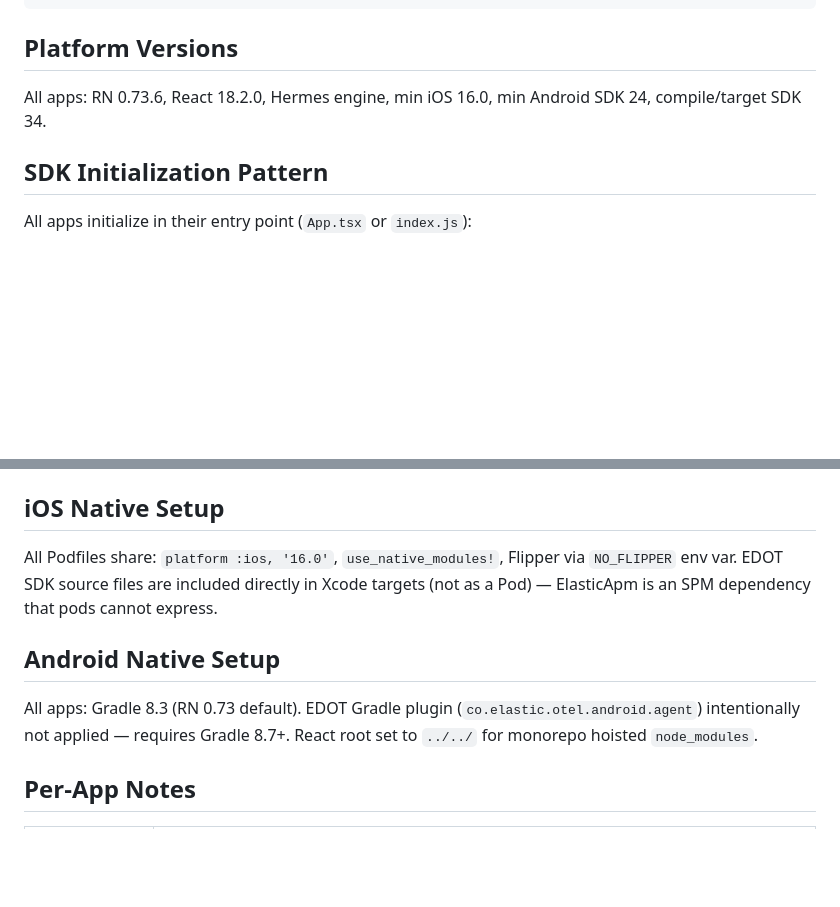
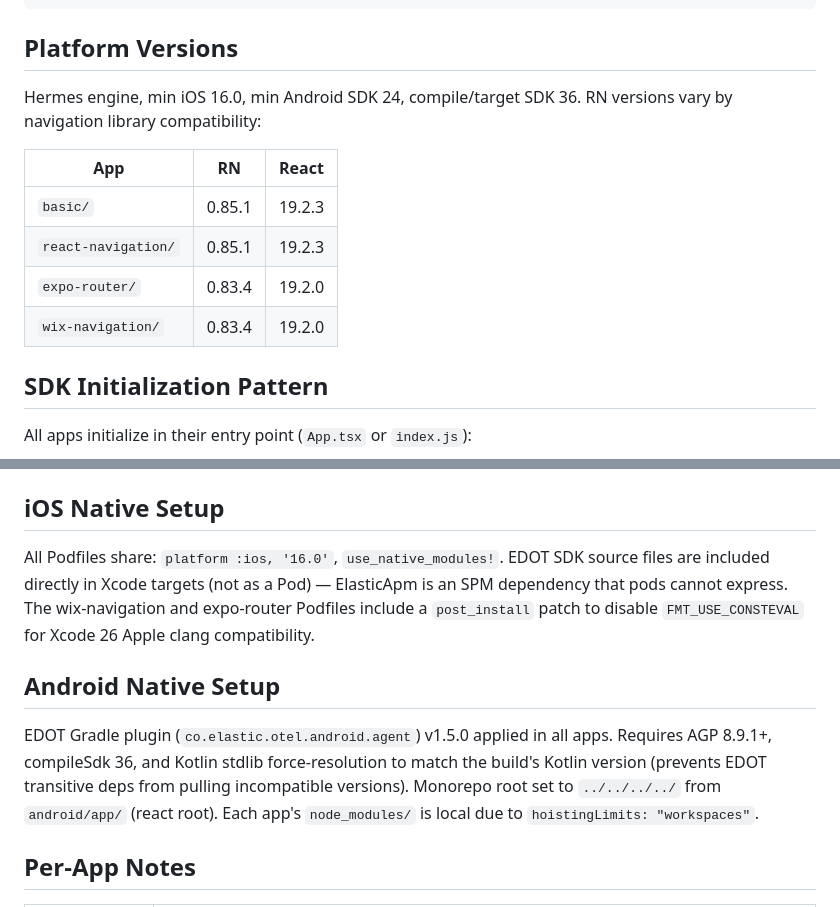
Before and after one commit to inoxth/react-native-edot-sdk, a Markdown page: example/AGENTS.md, 2 parts joined by grey strips. Rendered like a GitHub page; blank space fills up the shorter version.

Commit message:
docs(agents): refresh root and example agents guides

```diff
--- a/example/AGENTS.md
+++ b/example/AGENTS.md
@@ -23,7 +23,14 @@ example/
 
 ## Platform Versions
 
-All apps: RN 0.73.6, React 18.2.0, Hermes engine, min iOS 16.0, min Android SDK 24, compile/target SDK 34.
+Hermes engine, min iOS 16.0, min Android SDK 24, compile/target SDK 36. RN versions vary by navigation library compatibility:
+
+| App | RN | React |
+|---|---|---|
+| `basic/` | 0.85.1 | 19.2.3 |
+| `react-navigation/` | 0.85.1 | 19.2.3 |
+| `expo-router/` | 0.83.4 | 19.2.0 |
+| `wix-navigation/` | 0.83.4 | 19.2.0 |
 
 ## SDK Initialization Pattern
 
@@ -54,11 +61,11 @@ All apps share this monorepo Metro config pattern:
 
 ## iOS Native Setup
 
-All Podfiles share: `platform :ios, '16.0'`, `use_native_modules!`, Flipper via `NO_FLIPPER` env var. EDOT SDK source files are included directly in Xcode targets (not as a Pod) — ElasticApm is an SPM dependency that pods cannot express.
+All Podfiles share: `platform :ios, '16.0'`, `use_native_modules!`. EDOT SDK source files are included directly in Xcode targets (not as a Pod) — ElasticApm is an SPM dependency that pods cannot express. The wix-navigation and expo-router Podfiles include a `post_install` patch to disable `FMT_USE_CONSTEVAL` for Xcode 26 Apple clang compatibility.
 
 ## Android Native Setup
 
-All apps: Gradle 8.3 (RN 0.73 default). EDOT Gradle plugin (`co.elastic.otel.android.agent`) intentionally not applied — requires Gradle 8.7+. React root set to `../../` for monorepo hoisted `node_modules`.
+EDOT Gradle plugin (`co.elastic.otel.android.agent`) v1.5.0 applied in all apps. Requires AGP 8.9.1+, compileSdk 36, and Kotlin stdlib force-resolution to match the build's Kotlin version (prevents EDOT transitive deps from pulling incompatible versions). Monorepo root set to `../../../../` from `android/app/` (react root). Each app's `node_modules/` is local due to `hoistingLimits: "workspaces"`.
 
 ## Per-App Notes
 
```
Also changed, not shown: AGENTS.md (+2 -2 lines).
